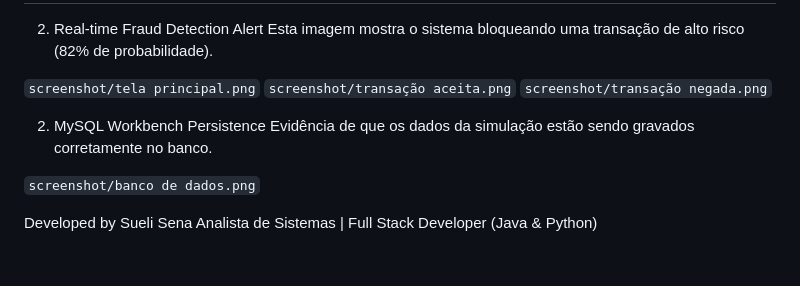
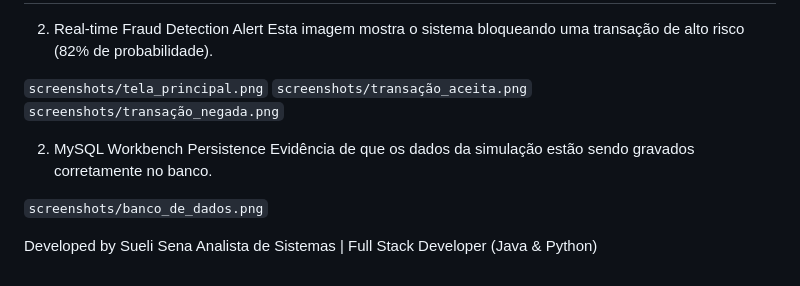
Before and after one commit to suelisena/credit_card_fraud_django, a Markdown page: README.md, the part around the change. GitHub-like rendering.

Commit message:
Fix screenshot paths in README
Updated screenshot paths in README.md to reflect new naming conventions.

```diff
--- a/README.md
+++ b/README.md
@@ -157,14 +157,14 @@ python manage.py runserver
 2. Real-time Fraud Detection Alert
 Esta imagem mostra o sistema bloqueando uma transação de alto risco (82% de probabilidade).
 
-`screenshot/tela principal.png`
-`screenshot/transação aceita.png`
-`screenshot/transação negada.png`
+`screenshots/tela_principal.png`
+`screenshots/transação_aceita.png`
+`screenshots/transação_negada.png`
 
 2. MySQL Workbench Persistence
 Evidência de que os dados da simulação estão sendo gravados corretamente no banco.
 
-`screenshot/banco de dados.png`
+`screenshots/banco_de_dados.png`
 
 Developed by Sueli Sena
 Analista de Sistemas | Full Stack Developer (Java & Python)
```
